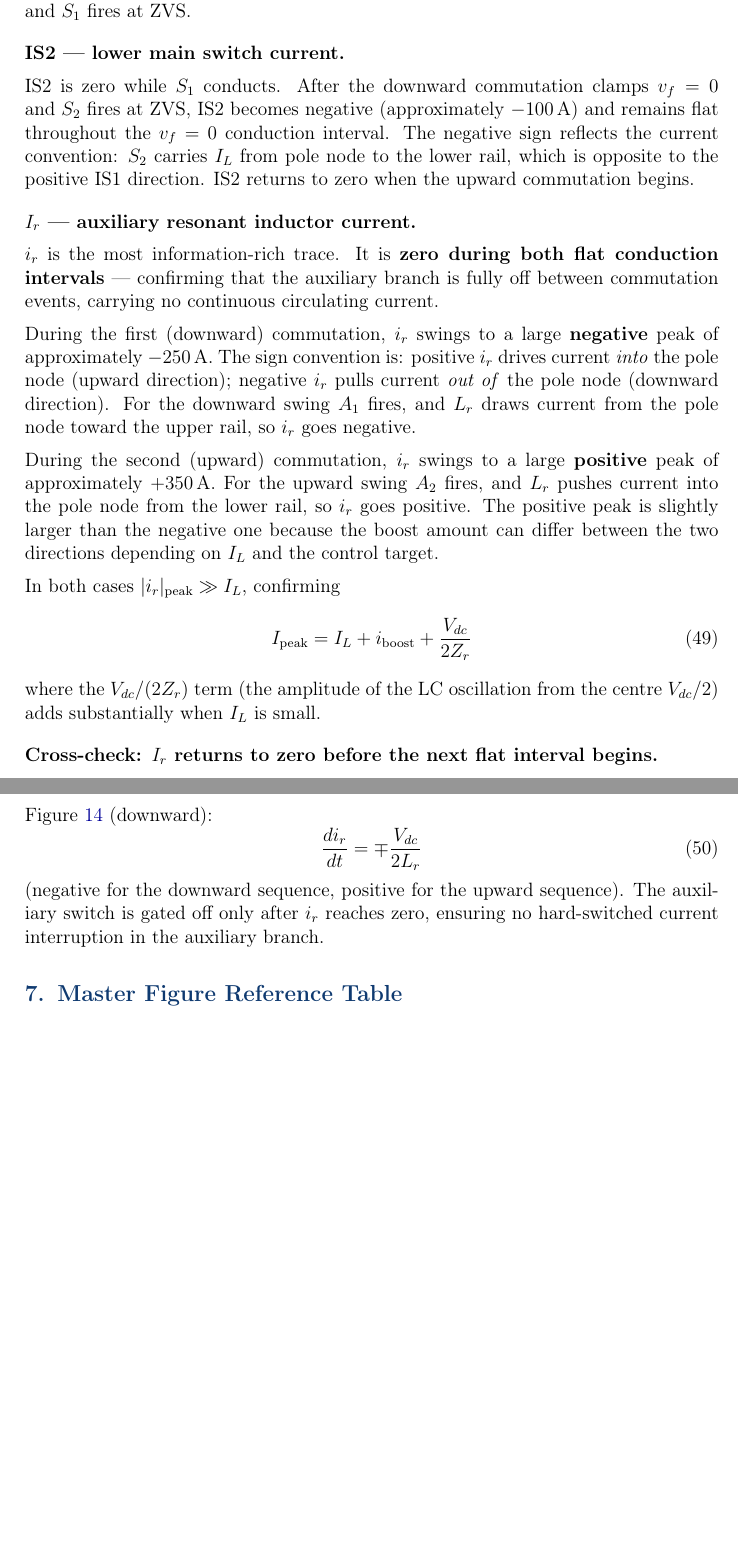
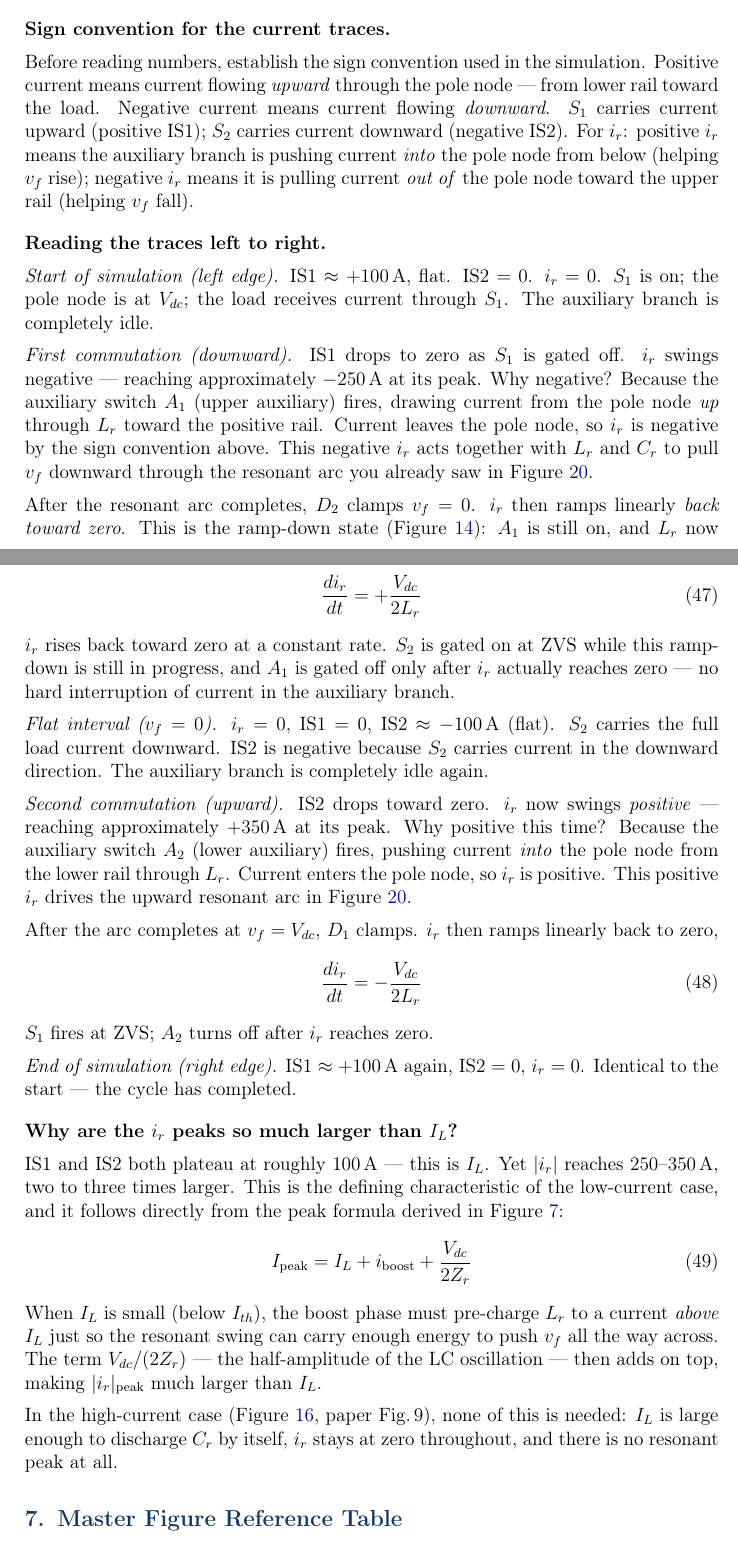
Before and after one commit to mouliT/ARPC_learning, a LaTeX document (ARCP_reference_document.tex): two parts of pages 50 and 51 of 51 before the commit and two parts of pages 50 and 51 of 52 after it, joined at a grey line, cut at the place of the change, the shorter picture padded with empty space. Compiled offline with pdfLaTeX.

Commit message:
Rewrite Fig. 10 section in Feynman/elementary-to-complex style
Previous version was a technical reference dump. Rewritten to:
- Orient student: this is the first continuous full-cycle view
- Ask observable questions first (what shape is the curve?) before
  naming equations
- Establish sign convention for currents explicitly before using it
- Narrate all three current traces as one story, left to right
- Explain WHY Ir peaks >> IL in plain language before the equation
- Compare S-curve (low-current) vs straight ramp (high-current) as
  a visual test the student can perform themselves

Co-Authored-By: Claude Sonnet 4.6 <noreply@anthropic.com>

```diff
--- a/ARCP_reference_document.tex
+++ b/ARCP_reference_document.tex
@@ -2920,3 +2918,0 @@ upward commutation event.
-     switch), and $I_r$ (auxiliary resonant inductor).
-     $I_r$ swings to a large negative peak during the downward commutation
-     and a large positive peak during the upward commutation; it is zero
@@ -3030,38 +3026,0 @@ IS1 returns to approximately $+100$\,A after the upward commutation
-restores $\vf = \Vdc$ and $S_1$ fires at ZVS.
-
-\medskip
-\textbf{IS2 --- lower main switch current.}
-
-IS2 is zero while $S_1$ conducts.
-After the downward commutation clamps $\vf = 0$ and $S_2$ fires at ZVS,
-IS2 becomes negative (approximately $-100$\,A) and remains flat throughout
-the $\vf = 0$ conduction interval.
-The negative sign reflects the current convention: $S_2$ carries $\IL$ from
-pole node to the lower rail, which is opposite to the positive IS1 direction.
-IS2 returns to zero when the upward commutation begins.
-
-\medskip
-\textbf{$I_r$ --- auxiliary resonant inductor current.}
-
-$\ir$ is the most information-rich trace.
-It is \textbf{zero during both flat conduction intervals} --- confirming that
-the auxiliary branch is fully off between commutation events, carrying no
-continuous circulating current.
-
-During the first (downward) commutation, $\ir$ swings to a large
-\textbf{negative} peak of approximately $-250$\,A.
-The sign convention is: positive $\ir$ drives current \emph{into} the pole
-node (upward direction); negative $\ir$ pulls current \emph{out of} the
-pole node (downward direction).
-For the downward swing $A_1$ fires, and $\Lr$ draws current from the pole
-node toward the upper rail, so $\ir$ goes negative.
-
-During the second (upward) commutation, $\ir$ swings to a large
-\textbf{positive} peak of approximately $+350$\,A.
-For the upward swing $A_2$ fires, and $\Lr$ pushes current into the pole
-node from the lower rail, so $\ir$ goes positive.
-The positive peak is slightly larger than the negative one because the boost
-amount can differ between the two directions depending on $\IL$ and the
-control target.
-
-In both cases $|\ir|_\text{peak} \gg \IL$, confirming
@@ -3068,9 +3047,90 @@ In both cases $|\ir|_\text{peak} \gg \IL$, confirming
+\medskip
+\textbf{Sign convention for the current traces.}
+
+Before reading numbers, establish the sign convention used in the
+simulation.
+Positive current means current flowing \emph{upward} through the pole node
+--- from lower rail toward the load.
+Negative current means current flowing \emph{downward}.
+$S_1$ carries current upward (positive IS1); $S_2$ carries current downward
+(negative IS2).
+For $\ir$: positive $\ir$ means the auxiliary branch is pushing current
+\emph{into} the pole node from below (helping $\vf$ rise); negative $\ir$
+means it is pulling current \emph{out of} the pole node toward the upper
+rail (helping $\vf$ fall).
+
+\medskip
+\textbf{Reading the traces left to right.}
+
+\textit{Start of simulation (left edge).}
+IS1 $\approx +100$\,A, flat.
+IS2 $= 0$.
+$\ir = 0$.
+$S_1$ is on; the pole node is at $\Vdc$; the load receives current through
+$S_1$.
+The auxiliary branch is completely idle.
+
+\textit{First commutation (downward).}
+IS1 drops to zero as $S_1$ is gated off.
+$\ir$ swings negative --- reaching approximately $-250$\,A at its peak.
+Why negative?
+Because the auxiliary switch $A_1$ (upper auxiliary) fires, drawing current
+from the pole node \emph{up} through $\Lr$ toward the positive rail.
+Current leaves the pole node, so $\ir$ is negative by the sign convention
+above.
+This negative $\ir$ acts together with $\Lr$ and $\Cr$ to pull $\vf$
+downward through the resonant arc you already saw in \figref{fig:P1Fig10a}.
+
+After the resonant arc completes, $D_2$ clamps $\vf = 0$.
+$\ir$ then ramps linearly \emph{back toward zero}.
+This is the ramp-down state (\figref{fig:P1Fig8e}): $A_1$ is still on,
+and $\Lr$ now discharges through the $\Vdc/2$ voltage across it,
+\begin{equation}
+    \frac{d\ir}{dt} = +\frac{\Vdc}{2\Lr}
+    \label{eq:ir_rampdown_down_Fig10}
+\end{equation}
+$\ir$ rises back toward zero at a constant rate.
+$S_2$ is gated on at ZVS while this ramp-down is still in progress, and
+$A_1$ is gated off only after $\ir$ actually reaches zero --- no
+hard interruption of current in the auxiliary branch.
+
+\textit{Flat interval ($\vf = 0$).}
+$\ir = 0$, IS1 $= 0$, IS2 $\approx -100$\,A (flat).
+$S_2$ carries the full load current downward.
+IS2 is negative because $S_2$ carries current in the downward direction.
+The auxiliary branch is completely idle again.
+
+\textit{Second commutation (upward).}
+IS2 drops toward zero.
+$\ir$ now swings \emph{positive} --- reaching approximately $+350$\,A at
+its peak.
+Why positive this time?
+Because the auxiliary switch $A_2$ (lower auxiliary) fires, pushing current
+\emph{into} the pole node from the lower rail through $\Lr$.
+Current enters the pole node, so $\ir$ is positive.
+This positive $\ir$ drives the upward resonant arc in \figref{fig:P1Fig10a}.
+
+After the arc completes at $\vf = \Vdc$, $D_1$ clamps.
+$\ir$ then ramps linearly back to zero,
+\begin{equation}
+    \frac{d\ir}{dt} = -\frac{\Vdc}{2\Lr}
+    \label{eq:ir_rampdown_up_Fig10}
+\end{equation}
+$S_1$ fires at ZVS; $A_2$ turns off after $\ir$ reaches zero.
+
+\textit{End of simulation (right edge).}
+IS1 $\approx +100$\,A again, IS2 $= 0$, $\ir = 0$.
+Identical to the start --- the cycle has completed.
+
+\medskip
+\textbf{Why are the $\ir$ peaks so much larger than $\IL$?}
+
+IS1 and IS2 both plateau at roughly $100$\,A --- this is $\IL$.
+Yet $|\ir|$ reaches $250$--$350$\,A, two to three times larger.
+This is the defining characteristic of the low-current case, and
+it follows directly from the peak formula derived in
+\figref{fig:P1Fig7e}:
 \begin{equation}
     I_\text{peak} = \IL + i_\text{boost} + \frac{\Vdc}{2\Zr}
     \label{eq:Ipeak_Fig10}
 \end{equation}
-where the $\Vdc/(2\Zr)$ term (the amplitude of the LC oscillation from the
-centre $\Vdc/2$) adds substantially when $\IL$ is small.
-
-\medskip
-\textbf{Cross-check: $I_r$ returns to zero before the next flat interval begins.}
@@ -3081,11 +3137,12 @@ This is the ramp-down state of \figref{fig:P1Fig7f} (upward) and
-\figref{fig:P1Fig8e} (downward):
-\begin{equation}
-    \frac{d\ir}{dt} = \mp\frac{\Vdc}{2\Lr}
-    \label{eq:ir_ramp_down_Fig10}
-\end{equation}
-(negative for the downward sequence, positive for the upward sequence).
-The auxiliary switch is gated off only after $\ir$ reaches zero,
-ensuring no hard-switched current interruption in the auxiliary branch.
+When $\IL$ is small (below $\Ith$), the boost phase must pre-charge
+$\Lr$ to a current \emph{above} $\IL$ just so the resonant swing can
+carry enough energy to push $\vf$ all the way across.
+The term $\Vdc/(2\Zr)$ --- the half-amplitude of the LC oscillation ---
+then adds on top, making $|\ir|_\text{peak}$ much larger than $\IL$.
+
+In the high-current case (\figref{fig:P1Fig9a}, paper Fig.\,9), none of
+this is needed: $\IL$ is large enough to discharge $C_r$ by itself,
+$\ir$ stays at zero throughout, and there is no resonant peak at all.
 
 % ============================================================
 \section{Master Figure Reference Table}
```
Also changed, not shown: ARCP_reference_document.tex (236 more changed lines).
